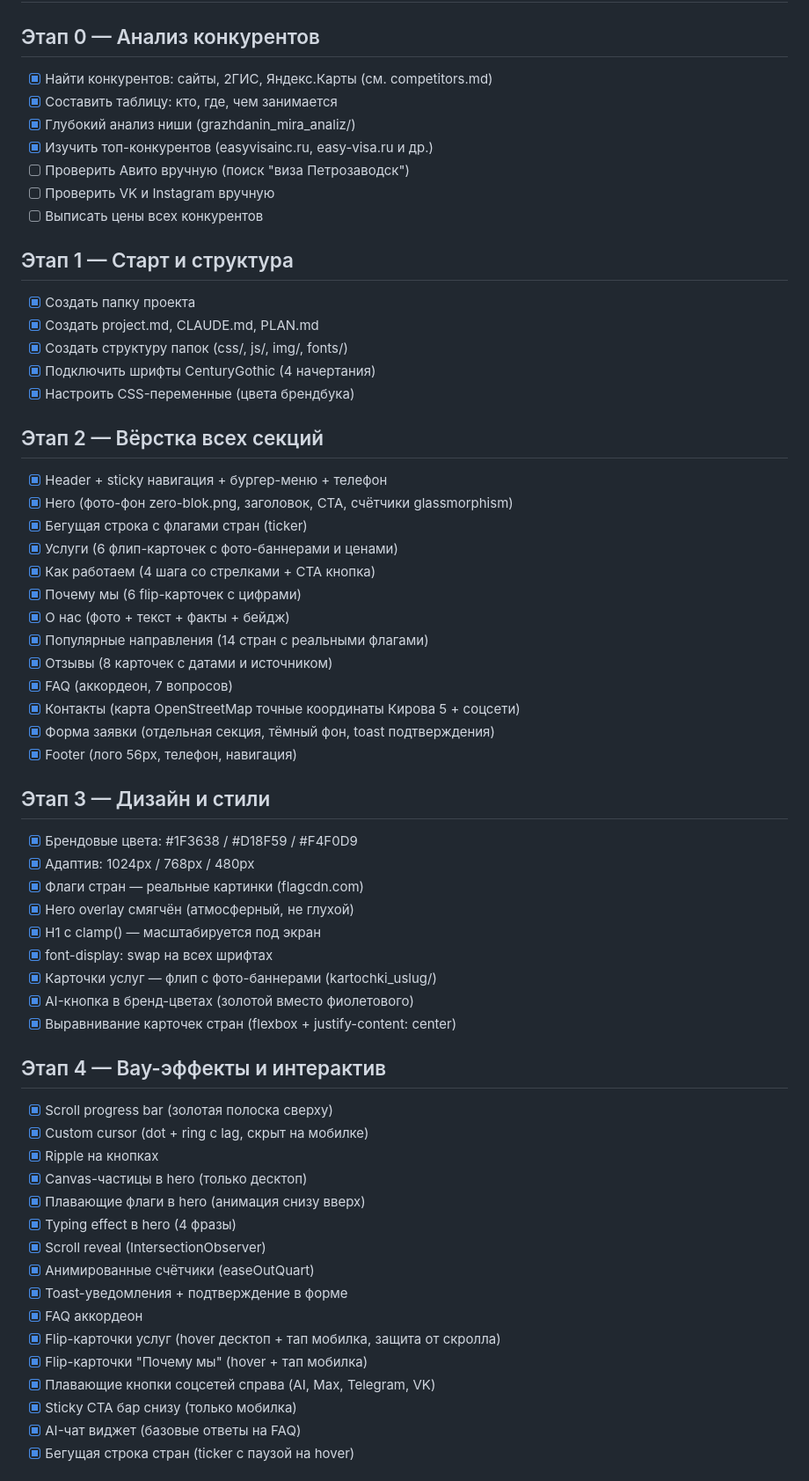
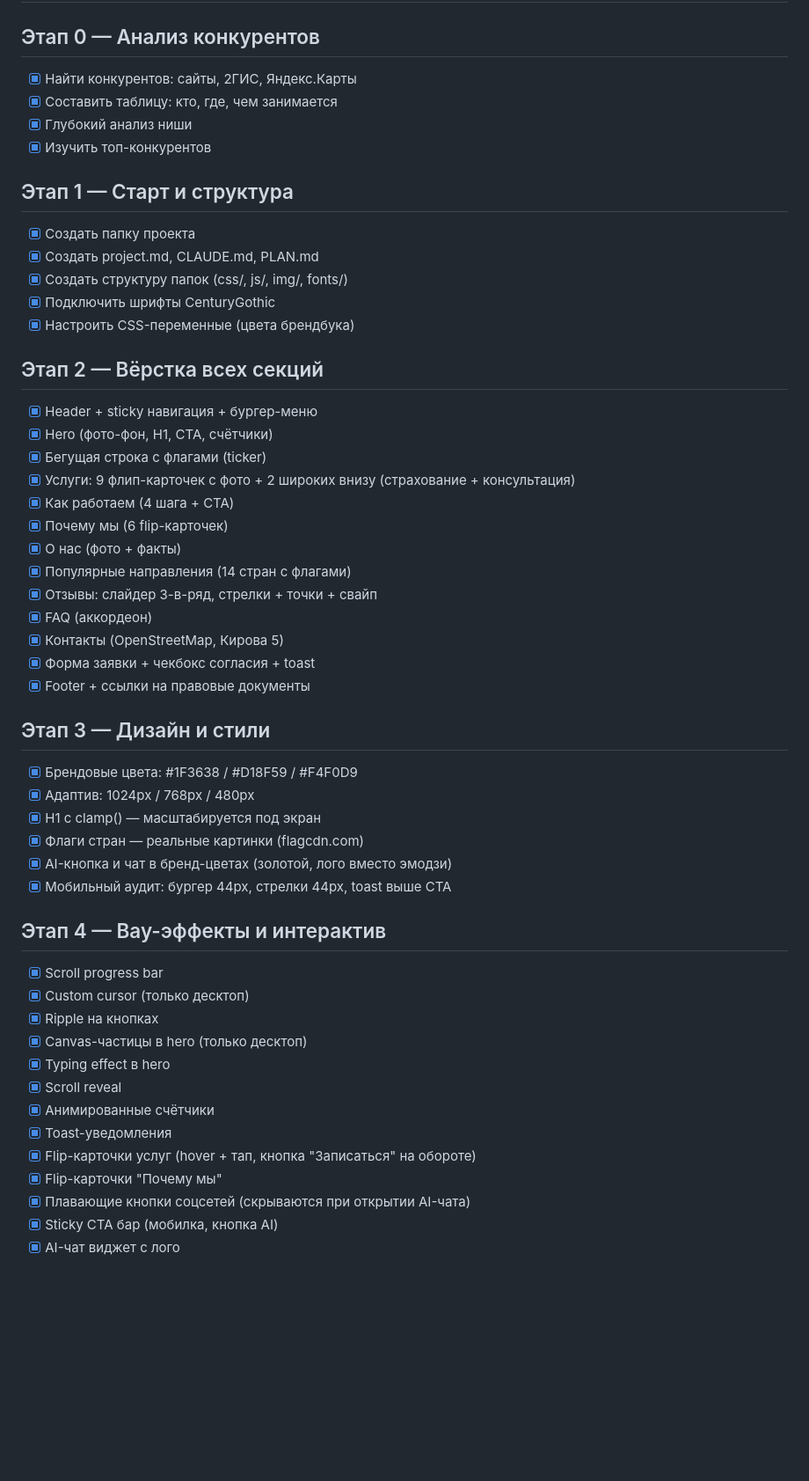
Before and after one commit to dmitrypro07-sketch/grazhdanin-mira, a Markdown page: PLAN.md, the part around one of its changes. Shown at 88% size. Rendered like a GitHub page; blank space fills up the shorter version.

Commit message:
PLAN.md: обновлён статус задач

```diff
--- a/PLAN.md
+++ b/PLAN.md
@@ -1,62 +1,53 @@
 # PLAN.md — Гражданин мира
 
 ## Этап 0 — Анализ конкурентов
-- [x] Найти конкурентов: сайты, 2ГИС, Яндекс.Карты (см. competitors.md)
+- [x] Найти конкурентов: сайты, 2ГИС, Яндекс.Карты
 - [x] Составить таблицу: кто, где, чем занимается
-- [x] Глубокий анализ ниши (grazhdanin_mira_analiz/)
-- [x] Изучить топ-конкурентов (easyvisainc.ru, easy-visa.ru и др.)
-- [ ] Проверить Авито вручную (поиск "виза Петрозаводск")
-- [ ] Проверить VK и Instagram вручную
-- [ ] Выписать цены всех конкурентов
+- [x] Глубокий анализ ниши
+- [x] Изучить топ-конкурентов
 
 ## Этап 1 — Старт и структура
 - [x] Создать папку проекта
 - [x] Создать project.md, CLAUDE.md, PLAN.md
 - [x] Создать структуру папок (css/, js/, img/, fonts/)
-- [x] Подключить шрифты CenturyGothic (4 начертания)
+- [x] Подключить шрифты CenturyGothic
 - [x] Настроить CSS-переменные (цвета брендбука)
 
 ## Этап 2 — Вёрстка всех секций
-- [x] Header + sticky навигация + бургер-меню + телефон
-- [x] Hero (фото-фон zero-blok.png, заголовок, CTA, счётчики glassmorphism)
-- [x] Бегущая строка с флагами стран (ticker)
-- [x] Услуги (6 флип-карточек с фото-баннерами и ценами)
-- [x] Как работаем (4 шага со стрелками + CTA кнопка)
-- [x] Почему мы (6 flip-карточек с цифрами)
-- [x] О нас (фото + текст + факты + бейдж)
-- [x] Популярные направления (14 стран с реальными флагами)
-- [x] Отзывы (8 карточек с датами и источником)
-- [x] FAQ (аккордеон, 7 вопросов)
-- [x] Контакты (карта OpenStreetMap точные координаты Кирова 5 + соцсети)
-- [x] Форма заявки (отдельная секция, тёмный фон, toast подтверждения)
-- [x] Footer (лого 56px, телефон, навигация)
+- [x] Header + sticky навигация + бургер-меню
+- [x] Hero (фото-фон, H1, CTA, счётчики)
+- [x] Бегущая строка с флагами (ticker)
+- [x] Услуги: 9 флип-карточек с фото + 2 широких внизу (страхование + консультация)
+- [x] Как работаем (4 шага + CTA)
+- [x] Почему мы (6 flip-карточек)
+- [x] О нас (фото + факты)
+- [x] Популярные направления (14 стран с флагами)
+- [x] Отзывы: слайдер 3-в-ряд, стрелки + точки + свайп
+- [x] FAQ (аккордеон)
+- [x] Контакты (OpenStreetMap, Кирова 5)
+- [x] Форма заявки + чекбокс согласия + toast
+- [x] Footer + ссылки на правовые документы
 
 ## Этап 3 — Дизайн и стили
 - [x] Брендовые цвета: #1F3638 / #D18F59 / #F4F0D9
 - [x] Адаптив: 1024px / 768px / 480px
+- [x] H1 с clamp() — масштабируется под экран
 - [x] Флаги стран — реальные картинки (flagcdn.com)
-- [x] Hero overlay смягчён (атмосферный, не глухой)
-- [x] H1 с clamp() — масштабируется под экран
-- [x] font-display: swap на всех шрифтах
-- [x] Карточки услуг — флип с фото-баннерами (kartochki_uslug/)
-- [x] AI-кнопка в бренд-цветах (золотой вместо фиолетового)
-- [x] Выравнивание карточек стран (flexbox + justify-content: center)
+- [x] AI-кнопка и чат в бренд-цветах (золотой, лого вместо эмодзи)
+- [x] Мобильный аудит: бургер 44px, стрелки 44px, toast выше CTA
 
 ## Этап 4 — Вау-эффекты и интерактив
-- [x] Scroll progress bar (золотая полоска сверху)
-- [x] Custom cursor (dot + ring с lag, скрыт на мобилке)
+- [x] Scroll progress bar
+- [x] Custom cursor (только десктоп)
 - [x] Ripple на кнопках
 - [x] Canvas-частицы в hero (только десктоп)
-- [x] Плавающие флаги в hero (анимация снизу вверх)
-- [x] Typing effect в hero (4 фразы)
-- [x] Scroll reveal (IntersectionObserver)
-- [x] Анимированные счётчики (easeOutQuart)
-- [x] Toast-уведомления + подтверждение в форме
-- [x] FAQ аккордеон
-- [x] Flip-карточки услуг (hover десктоп + тап мобилка, защита от скролла)
-- [x] Flip-карточки "Почему мы" (hover + тап мобилка)
-- [x] Плавающие кнопки соцсетей справа (AI, Max, Telegram, VK)
-- [x] Sticky CTA бар снизу (только мобилка)
-- [x] AI-чат виджет (базовые ответы на FAQ)
-- [x] Бегущая строка стран (ticker с паузой на hover)
+- [x] Typing effect в hero
+- [x] Scroll reveal
+- [x] Анимированные счётчики
+- [x] Toast-уведомления
+- [x] Flip-карточки услуг (hover + тап, кнопка "Записаться" на обороте)
+- [x] Flip-карточки "Почему мы"
+- [x] Плавающие кнопки соцсетей (скрываются при открытии AI-чата)
+- [x] Sticky CTA бар (мобилка, кнопка AI)
+- [x] AI-чат виджет с лого
 
```
Also changed, not shown: other parts of PLAN.md (+30 -38 lines).
